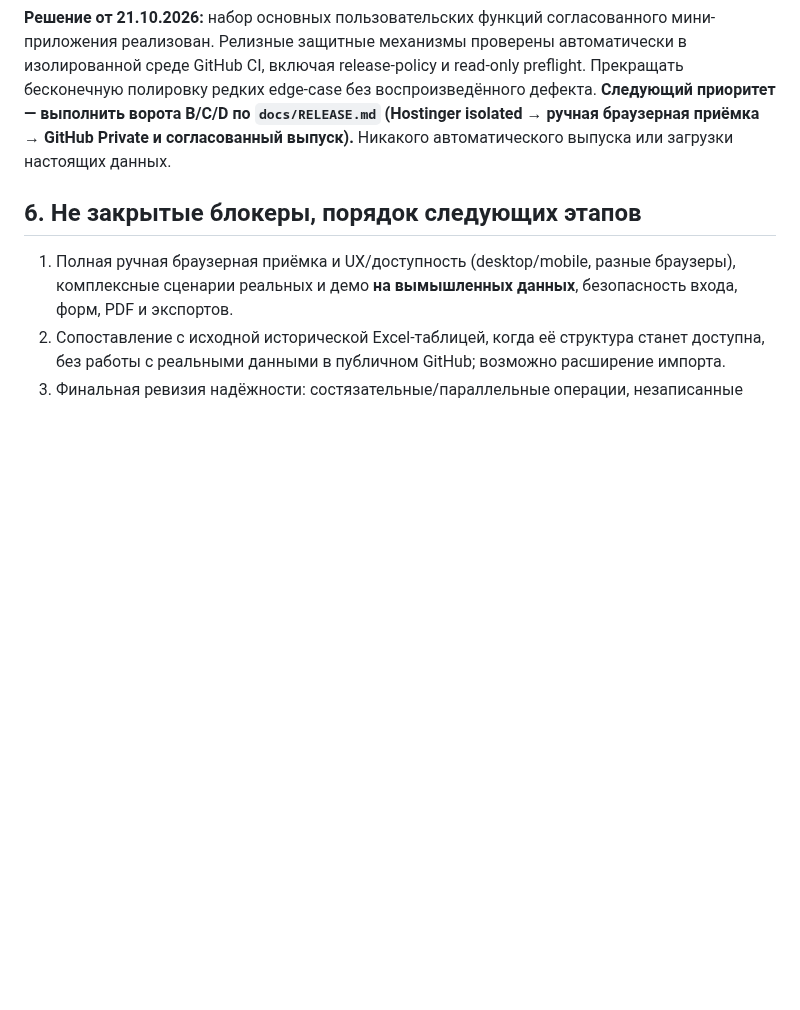
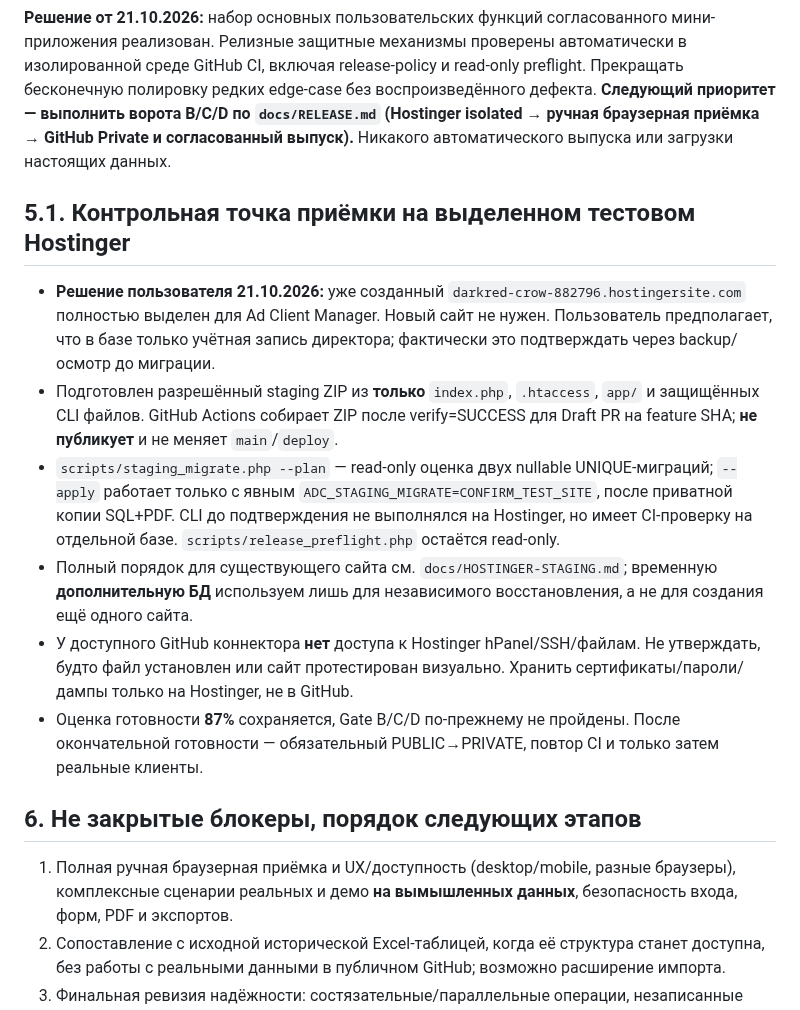
Before and after one commit to manufact-test/ad-client-manager, a Markdown page: MASTER.md, the part around the change. GitHub-like rendering; blank space fills up the shorter version.

Commit message:
docs: record owner approval to reuse dedicated existing Hostinger site

```diff
--- a/MASTER.md
+++ b/MASTER.md
@@ -61,6 +61,15 @@
 
 **Решение от 21.10.2026:** набор основных пользовательских функций согласованного мини-приложения реализован. Релизные защитные механизмы проверены автоматически в изолированной среде GitHub CI, включая release-policy и read-only preflight. Прекращать бесконечную полировку редких edge-case без воспроизведённого дефекта. **Следующий приоритет — выполнить ворота B/C/D по `docs/RELEASE.md` (Hostinger isolated → ручная браузерная приёмка → GitHub Private и согласованный выпуск).** Никакого автоматического выпуска или загрузки настоящих данных.
 
+## 5.1. Контрольная точка приёмки на выделенном тестовом Hostinger
+
+- **Решение пользователя 21.10.2026:** уже созданный `darkred-crow-882796.hostingersite.com` полностью выделен для Ad Client Manager. Новый сайт не нужен. Пользователь предполагает, что в базе только учётная запись директора; фактически это подтверждать через backup/осмотр до миграции.
+- Подготовлен разрешённый staging ZIP из **только** `index.php`, `.htaccess`, `app/` и защищённых CLI файлов. GitHub Actions собирает ZIP после verify=SUCCESS для Draft PR на feature SHA; **не публикует** и не меняет `main`/`deploy`.
+- `scripts/staging_migrate.php --plan` — read-only оценка двух nullable UNIQUE-миграций; `--apply` работает только с явным `ADC_STAGING_MIGRATE=CONFIRM_TEST_SITE`, после приватной копии SQL+PDF. CLI до подтверждения не выполнялся на Hostinger, но имеет CI-проверку на отдельной базе. `scripts/release_preflight.php` остаётся read-only.
+- Полный порядок для существующего сайта см. `docs/HOSTINGER-STAGING.md`; временную **дополнительную БД** используем лишь для независимого восстановления, а не для создания ещё одного сайта.
+- У доступного GitHub коннектора **нет** доступа к Hostinger hPanel/SSH/файлам. Не утверждать, будто файл установлен или сайт протестирован визуально. Хранить сертификаты/пароли/дампы только на Hostinger, не в GitHub.
+- Оценка готовности **87%** сохраняется, Gate B/C/D по-прежнему не пройдены. После окончательной готовности — обязательный PUBLIC→PRIVATE, повтор CI и только затем реальные клиенты.
+
 ## 6. Не закрытые блокеры, порядок следующих этапов
 
 1. Полная ручная браузерная приёмка и UX/доступность (desktop/mobile, разные браузеры), комплексные сценарии реальных и демо **на вымышленных данных**, безопасность входа, форм, PDF и экспортов.
```
